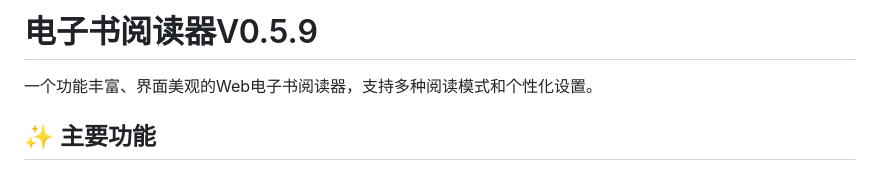
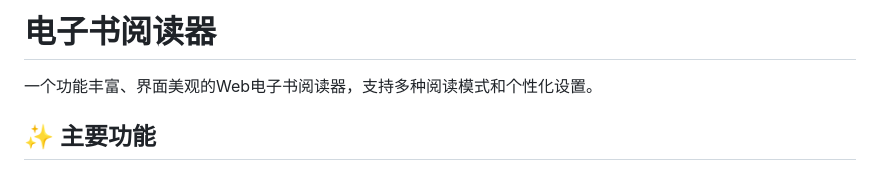
Before and after one commit to cwj267/cwj267.github.io, a Markdown page: README.md, the part around the change. Rendered like a GitHub page.

```diff
--- a/README.md
+++ b/README.md
@@ -1,4 +1,4 @@
-# 电子书阅读器V0.5.9
+# 电子书阅读器
 
 一个功能丰富、界面美观的Web电子书阅读器，支持多种阅读模式和个性化设置。
 
```
